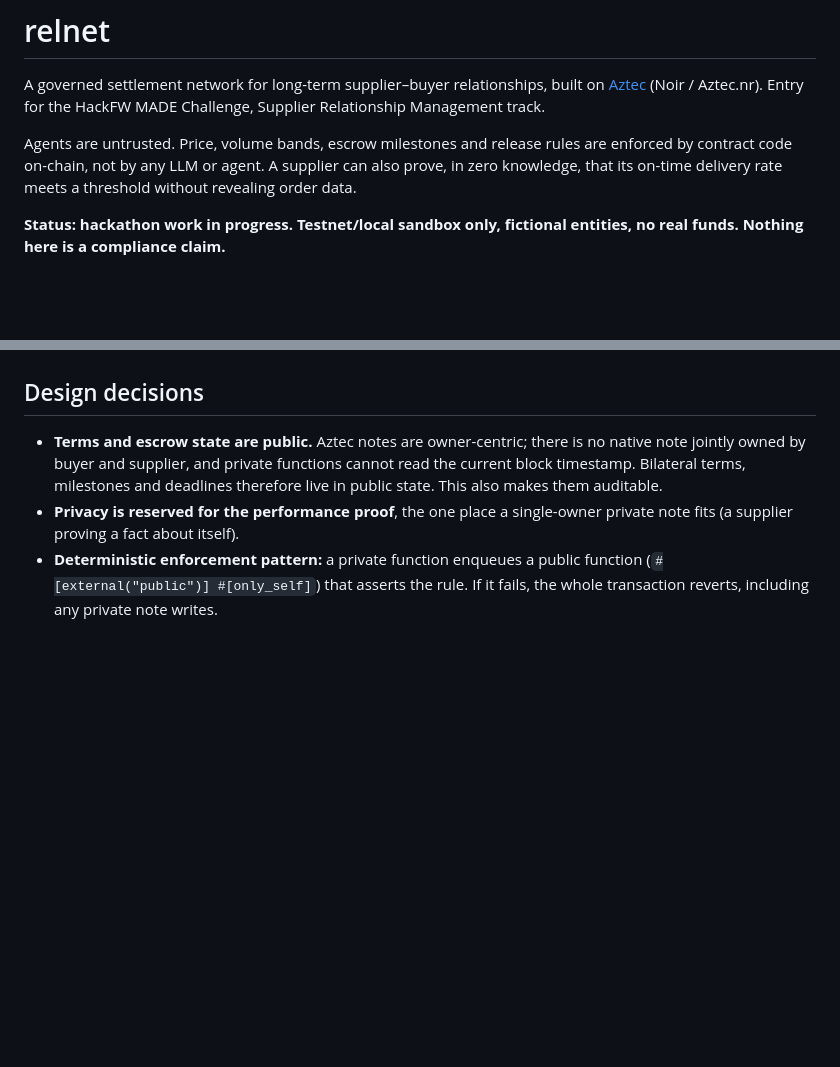
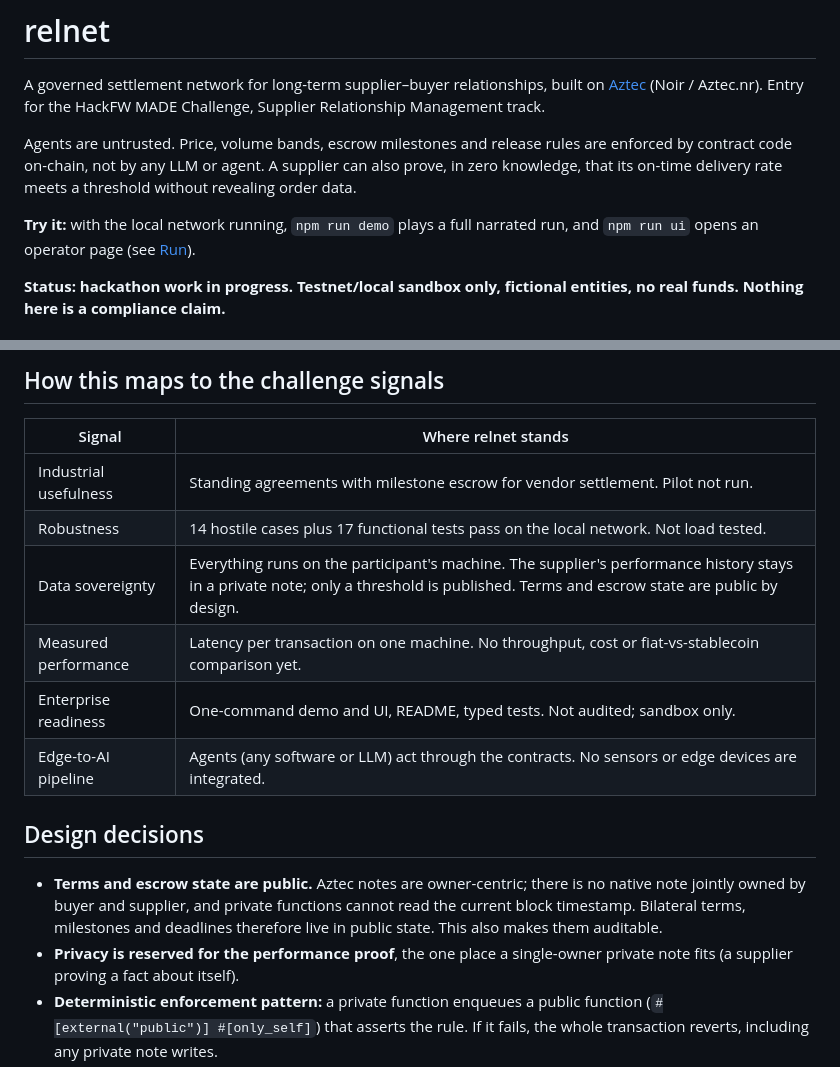
Before and after one commit to riley-durrer/relnet, a Markdown page: README.md, 2 parts joined by grey strips. Rendered like a GitHub page; blank space fills up the shorter version.

Commit message:
README: architecture, hostile-agent table, pilot plan, signal mapping
Co-Authored-By: Claude Sonnet 5.5 <noreply@anthropic.com>
Claude-Session: https://claude.ai/code/session_01RiWGoXxNpHZqTMHFd9Jx2v

```diff
--- a/README.md
+++ b/README.md
@@ -7,6 +7,9 @@ Supplier Relationship Management track.
 Agents are untrusted. Price, volume bands, escrow milestones and release rules are enforced
 by contract code on-chain, not by any LLM or agent. A supplier can also prove, in zero
 knowledge, that its on-time delivery rate meets a threshold without revealing order data.
+
+**Try it:** with the local network running, `npm run demo` plays a full narrated run, and
+`npm run ui` opens an operator page (see [Run](#run)).
 
 **Status: hackathon work in progress. Testnet/local sandbox only, fictional entities, no real
 funds. Nothing here is a compliance claim.**
@@ -26,3 +101,13 @@ UI, docker-compose one-command boot, simulation results.
+## How this maps to the challenge signals
+
+| Signal | Where relnet stands |
+|---|---|
+| Industrial usefulness | Standing agreements with milestone escrow for vendor settlement. Pilot not run. |
+| Robustness | 14 hostile cases plus 17 functional tests pass on the local network. Not load tested. |
+| Data sovereignty | Everything runs on the participant's machine. The supplier's performance history stays in a private note; only a threshold is published. Terms and escrow state are public by design. |
+| Measured performance | Latency per transaction on one machine. No throughput, cost or fiat-vs-stablecoin comparison yet. |
+| Enterprise readiness | One-command demo and UI, README, typed tests. Not audited; sandbox only. |
+| Edge-to-AI pipeline | Agents (any software or LLM) act through the contracts. No sensors or edge devices are integrated. |
 
 ## Design decisions
 
```
Also changed, not shown: other parts of README.md (+74 -2 lines).
